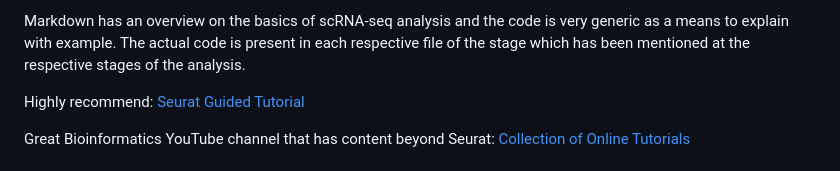
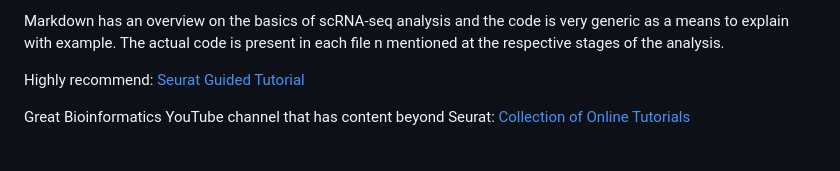
Before and after one commit to saumyapo/scRNAseq_workflow, a Markdown page: analysis/README.md, the part around the change. GitHub-like rendering.

```diff
--- a/analysis/README.md
+++ b/analysis/README.md
@@ -1,4 +1,4 @@
-Markdown has an overview on the basics of scRNA-seq analysis and the code is very generic as a means to explain with example. The actual code is present in each respective file of the stage which has been mentioned at the respective stages of the analysis.
+Markdown has an overview on the basics of scRNA-seq analysis and the code is very generic as a means to explain with example. The actual code is present in each file n mentioned at the respective stages of the analysis.
 
 Highly recommend: [Seurat Guided Tutorial](https://satijalab.org/seurat/articles/pbmc3k_tutorial#assigning-cell-type-identity-to-clusters)
 
```
